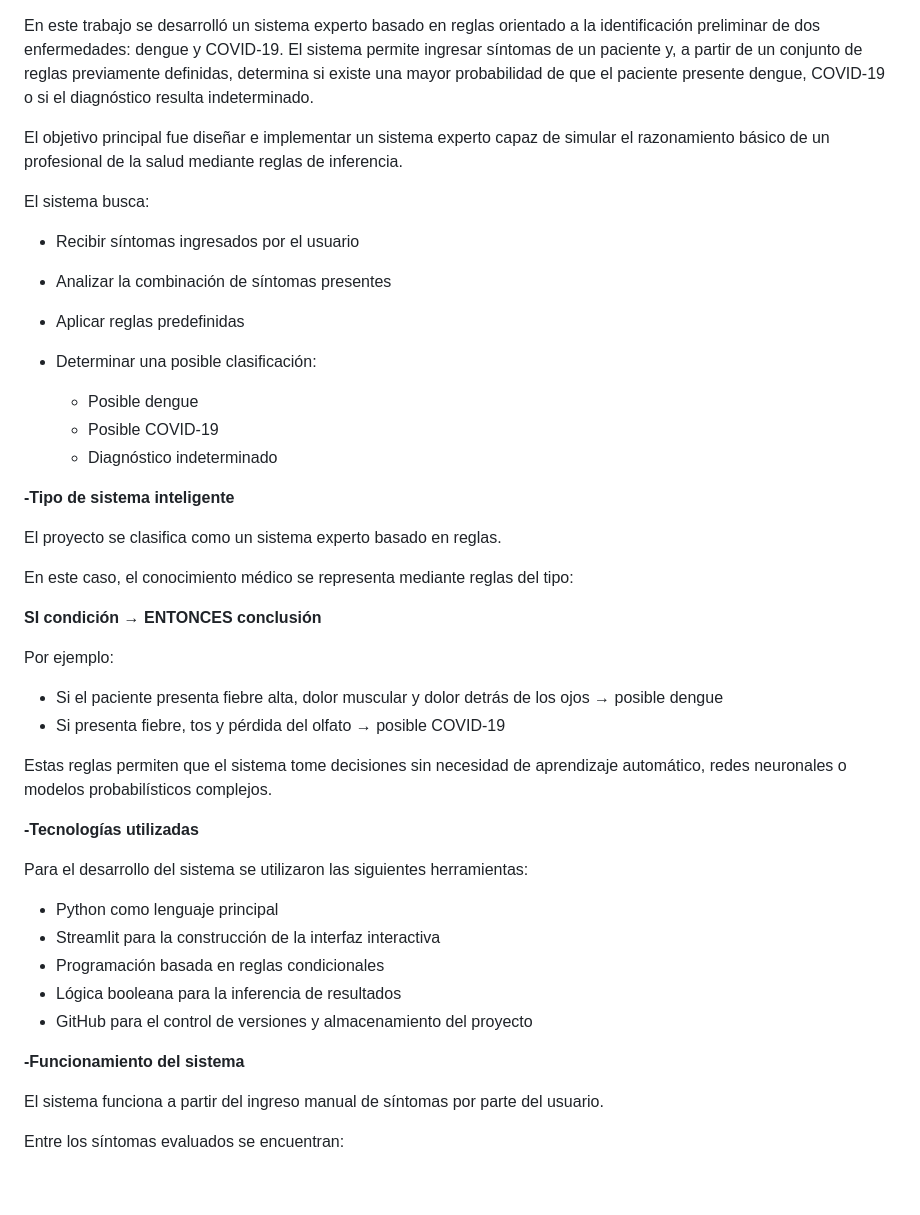
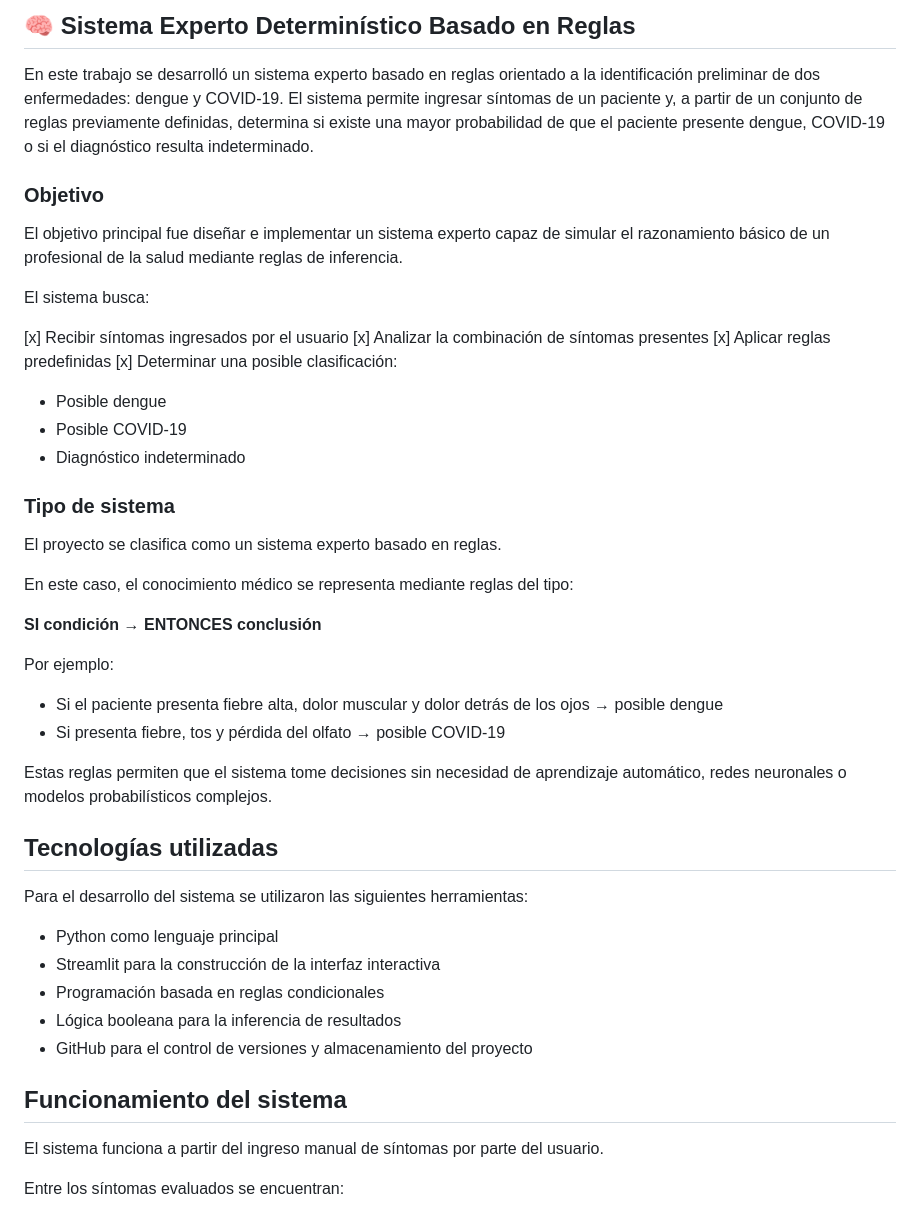
Before and after one commit to MartinezSofia/SE-dengue-covid, a Markdown page: README.md, the part around one of its changes. GitHub-like rendering; blank space fills up the shorter version.

```diff
--- a/README.md
+++ b/README.md
@@ -1,21 +1,24 @@
+## 🧠 Sistema Experto Determinístico Basado en Reglas
+
 En este trabajo se desarrolló un sistema experto basado en reglas orientado a la identificación preliminar de dos enfermedades: dengue y COVID-19. El sistema permite ingresar síntomas de un paciente y, a partir de un conjunto de reglas previamente definidas, determina si existe una mayor probabilidad de que el paciente presente dengue, COVID-19 o si el diagnóstico resulta indeterminado.
 
+### Objetivo
 
 El objetivo principal fue diseñar e implementar un sistema experto capaz de simular el razonamiento básico de un profesional de la salud mediante reglas de inferencia.
 
 El sistema busca:
 
-* Recibir síntomas ingresados por el usuario
-* Analizar la combinación de síntomas presentes
-* Aplicar reglas predefinidas
-* Determinar una posible clasificación:
+[x] Recibir síntomas ingresados por el usuario
+[x] Analizar la combinación de síntomas presentes
+[x] Aplicar reglas predefinidas
+[x] Determinar una posible clasificación:
 
   * Posible dengue
   * Posible COVID-19
   * Diagnóstico indeterminado
 
 
-**-Tipo de sistema inteligente**
+### Tipo de sistema
 
 El proyecto se clasifica como un sistema experto basado en reglas.
 
@@ -31,7 +34,7 @@ Por ejemplo:
 Estas reglas permiten que el sistema tome decisiones sin necesidad de aprendizaje automático, redes neuronales o modelos probabilísticos complejos.
 
 
-**-Tecnologías utilizadas**
+## Tecnologías utilizadas
 
 Para el desarrollo del sistema se utilizaron las siguientes herramientas:
 
@@ -41,7 +44,7 @@ Para el desarrollo del sistema se utilizaron las siguientes herramientas:
 * Lógica booleana para la inferencia de resultados
 * GitHub para el control de versiones y almacenamiento del proyecto
 
-**-Funcionamiento del sistema**
+## Funcionamiento del sistema
 
 El sistema funciona a partir del ingreso manual de síntomas por parte del usuario.
 
```
Also changed, not shown: other parts of README.md (+3 -3 lines).
